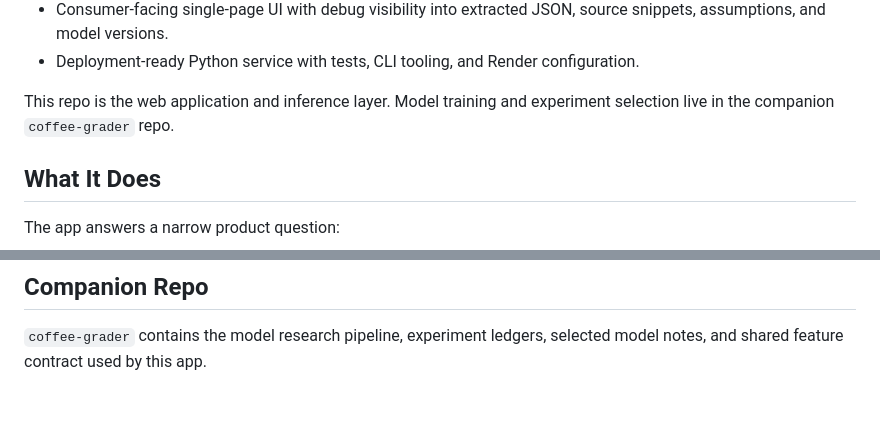
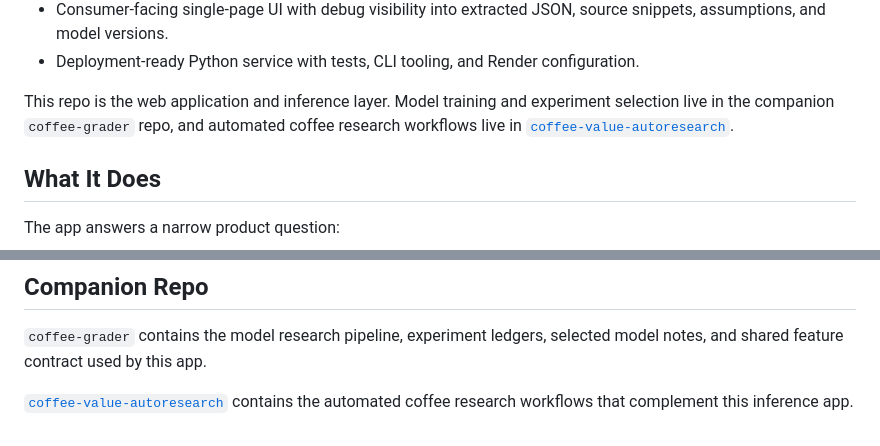
Before and after one commit to jintaili/coffee-value-app, a Markdown page: README.md, 2 parts joined by grey strips. Drawn GitHub-style; blank space fills up the shorter version.

Commit message:
Reference coffee autoresearch repo

```diff
--- a/README.md
+++ b/README.md
@@ -13,7 +13,7 @@ Portfolio highlights:
 - Consumer-facing single-page UI with debug visibility into extracted JSON, source snippets, assumptions, and model versions.
 - Deployment-ready Python service with tests, CLI tooling, and Render configuration.
 
-This repo is the web application and inference layer. Model training and experiment selection live in the companion `coffee-grader` repo.
+This repo is the web application and inference layer. Model training and experiment selection live in the companion `coffee-grader` repo, and automated coffee research workflows live in [`coffee-value-autoresearch`](https://github.com/jintaili/coffee-value-autoresearch).
 
 ## What It Does
 
@@ -153,3 +153,5 @@ The current model artifacts include a sentence-transformer dependency for rating
 ## Companion Repo
 
 `coffee-grader` contains the model research pipeline, experiment ledgers, selected model notes, and shared feature contract used by this app.
+
+[`coffee-value-autoresearch`](https://github.com/jintaili/coffee-value-autoresearch) contains the automated coffee research workflows that complement this inference app.
```
